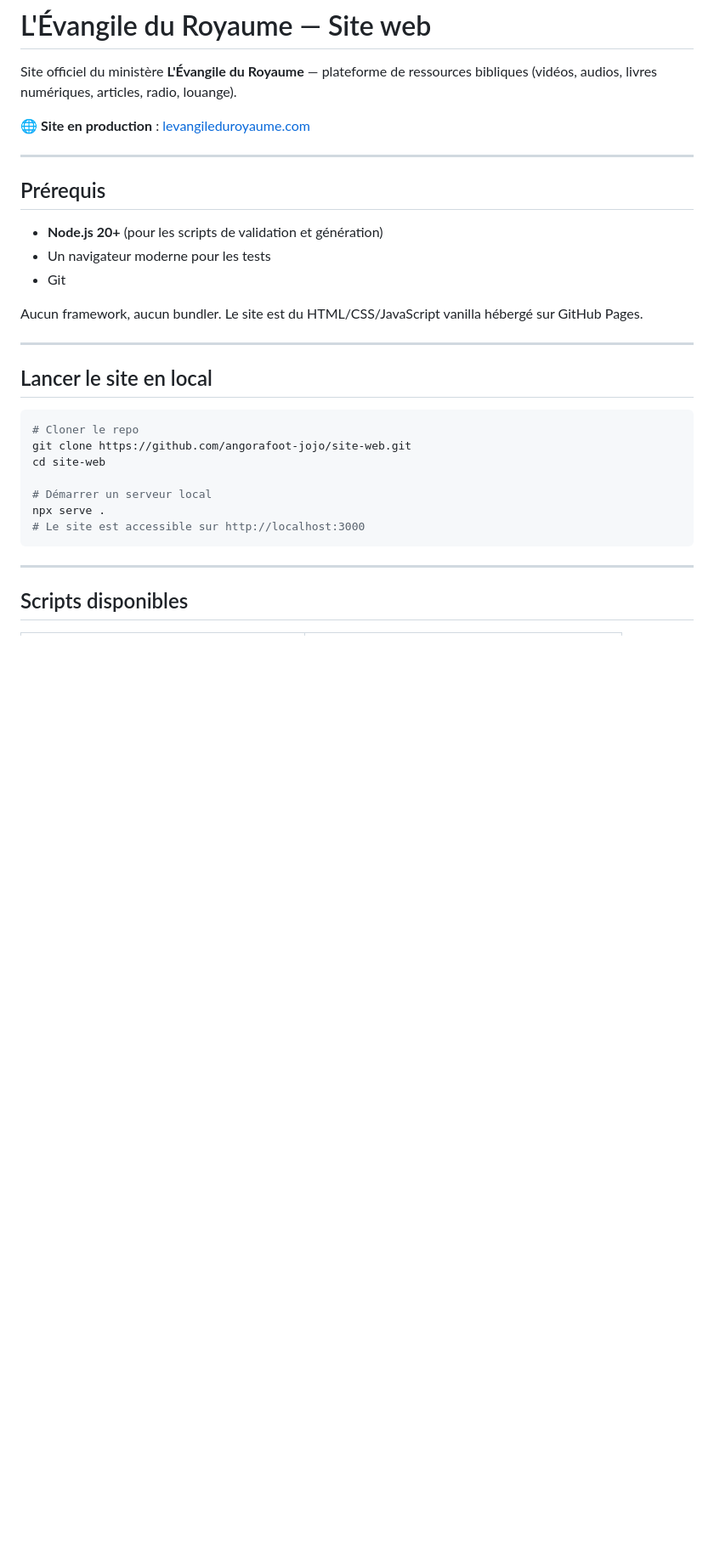
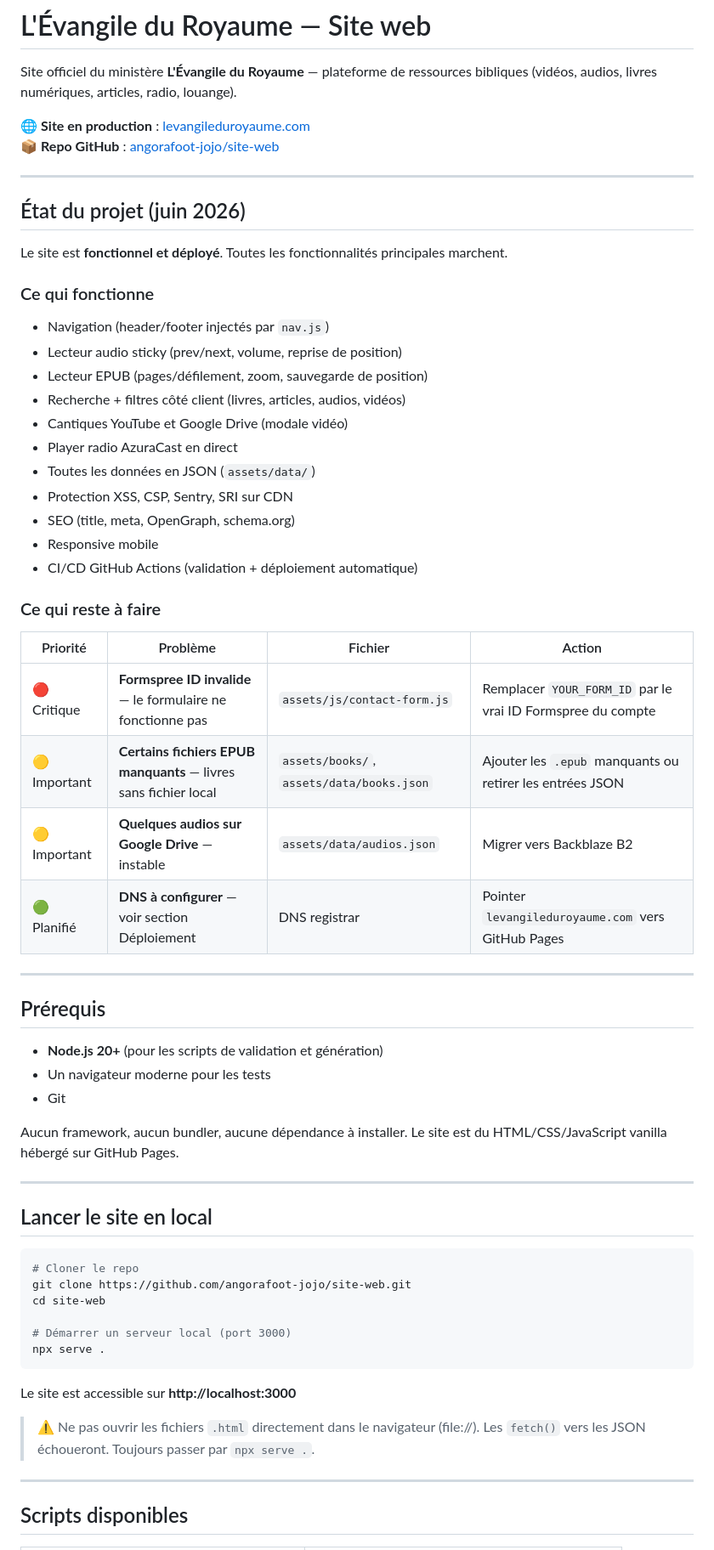
Before and after one commit to angorafoot-jojo/site-web, a Markdown page: README.md, the part around one of its changes. Shown at 85% size. GitHub-like rendering; blank space fills up the shorter version.

````diff
--- a/README.md
+++ b/README.md
@@ -3,6 +3,35 @@
 Site officiel du ministère **L'Évangile du Royaume** — plateforme de ressources bibliques (vidéos, audios, livres numériques, articles, radio, louange).
 
 🌐 **Site en production** : [levangileduroyaume.com](https://levangileduroyaume.com)
+📦 **Repo GitHub** : [angorafoot-jojo/site-web](https://github.com/angorafoot-jojo/site-web)
+
+---
+
+## État du projet (juin 2026)
+
+Le site est **fonctionnel et déployé**. Toutes les fonctionnalités principales marchent.
+
+### Ce qui fonctionne
+- Navigation (header/footer injectés par `nav.js`)
+- Lecteur audio sticky (prev/next, volume, reprise de position)
+- Lecteur EPUB (pages/défilement, zoom, sauvegarde de position)
+- Recherche + filtres côté client (livres, articles, audios, vidéos)
+- Cantiques YouTube et Google Drive (modale vidéo)
+- Player radio AzuraCast en direct
+- Toutes les données en JSON (`assets/data/`)
+- Protection XSS, CSP, Sentry, SRI sur CDN
+- SEO (title, meta, OpenGraph, schema.org)
+- Responsive mobile
+- CI/CD GitHub Actions (validation + déploiement automatique)
+
+### Ce qui reste à faire
+
+| Priorité | Problème | Fichier | Action |
+|----------|----------|---------|--------|
+| 🔴 Critique | **Formspree ID invalide** — le formulaire ne fonctionne pas | `assets/js/contact-form.js` | Remplacer `YOUR_FORM_ID` par le vrai ID Formspree du compte |
+| 🟡 Important | **Certains fichiers EPUB manquants** — livres sans fichier local | `assets/books/`, `assets/data/books.json` | Ajouter les `.epub` manquants ou retirer les entrées JSON |
+| 🟡 Important | **Quelques audios sur Google Drive** — instable | `assets/data/audios.json` | Migrer vers Backblaze B2 |
+| 🟢 Planifié | **DNS à configurer** — voir section Déploiement | DNS registrar | Pointer `levangileduroyaume.com` vers GitHub Pages |
 
 ---
 
@@ -12,7 +41,7 @@ Site officiel du ministère **L'Évangile du Royaume** — plateforme de ressour
 - Un navigateur moderne pour les tests
 - Git
 
-Aucun framework, aucun bundler. Le site est du HTML/CSS/JavaScript vanilla hébergé sur GitHub Pages.
+Aucun framework, aucun bundler, aucune dépendance à installer. Le site est du HTML/CSS/JavaScript vanilla hébergé sur GitHub Pages.
 
 ---
 
@@ -23,10 +52,13 @@ Aucun framework, aucun bundler. Le site est du HTML/CSS/JavaScript vanilla hébe
 git clone https://github.com/angorafoot-jojo/site-web.git
 cd site-web
 
-# Démarrer un serveur local
+# Démarrer un serveur local (port 3000)
 npx serve .
-# Le site est accessible sur http://localhost:3000
 ```
+
+Le site est accessible sur **http://localhost:3000**
+
+> ⚠️ Ne pas ouvrir les fichiers `.html` directement dans le navigateur (file://). Les `fetch()` vers les JSON échoueront. Toujours passer par `npx serve .`.
 
 ---
 
````
Also changed, not shown: other parts of README.md (+32 -17 lines), DEPLOYMENT.md (+110 -73 lines).
